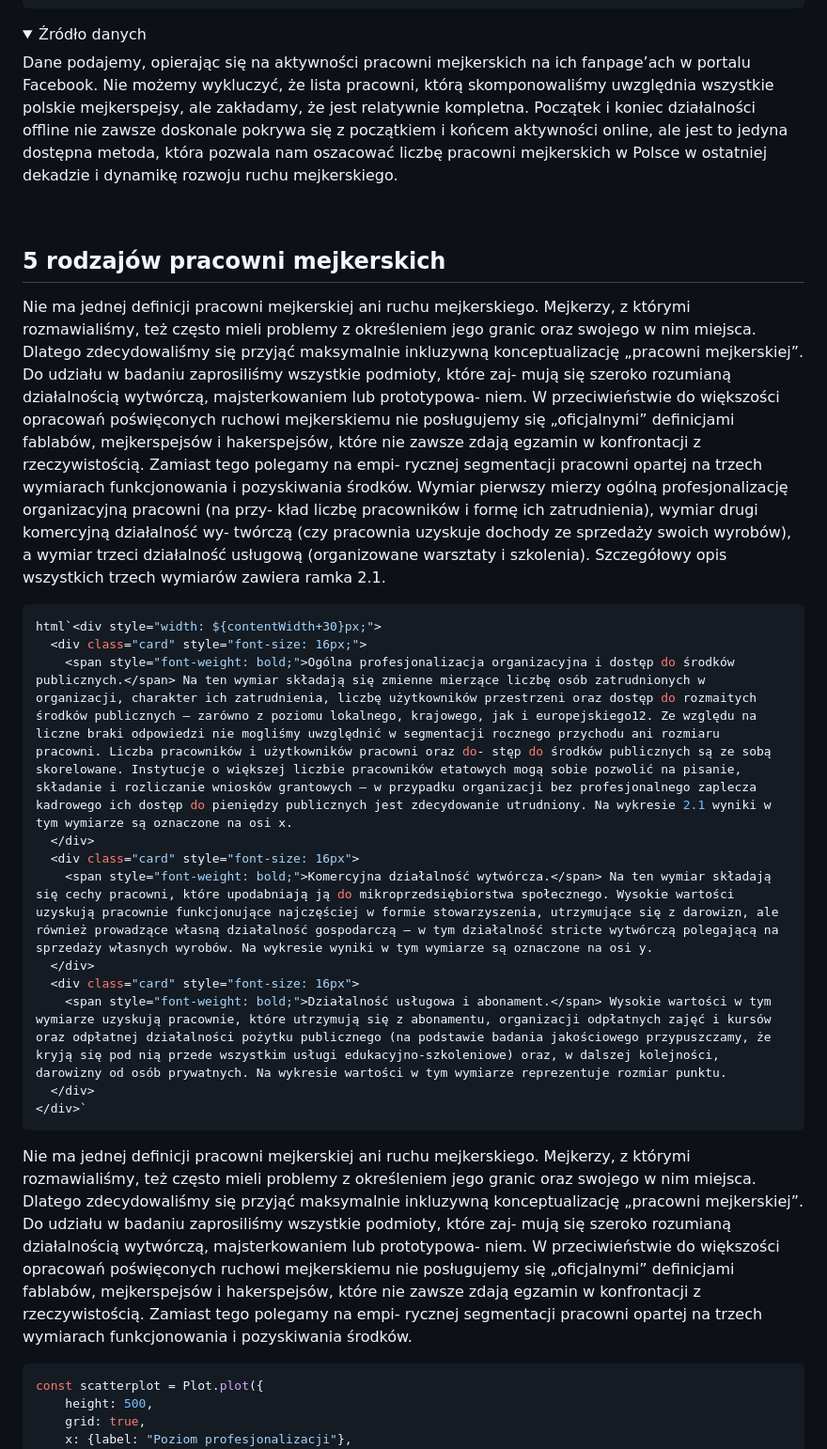
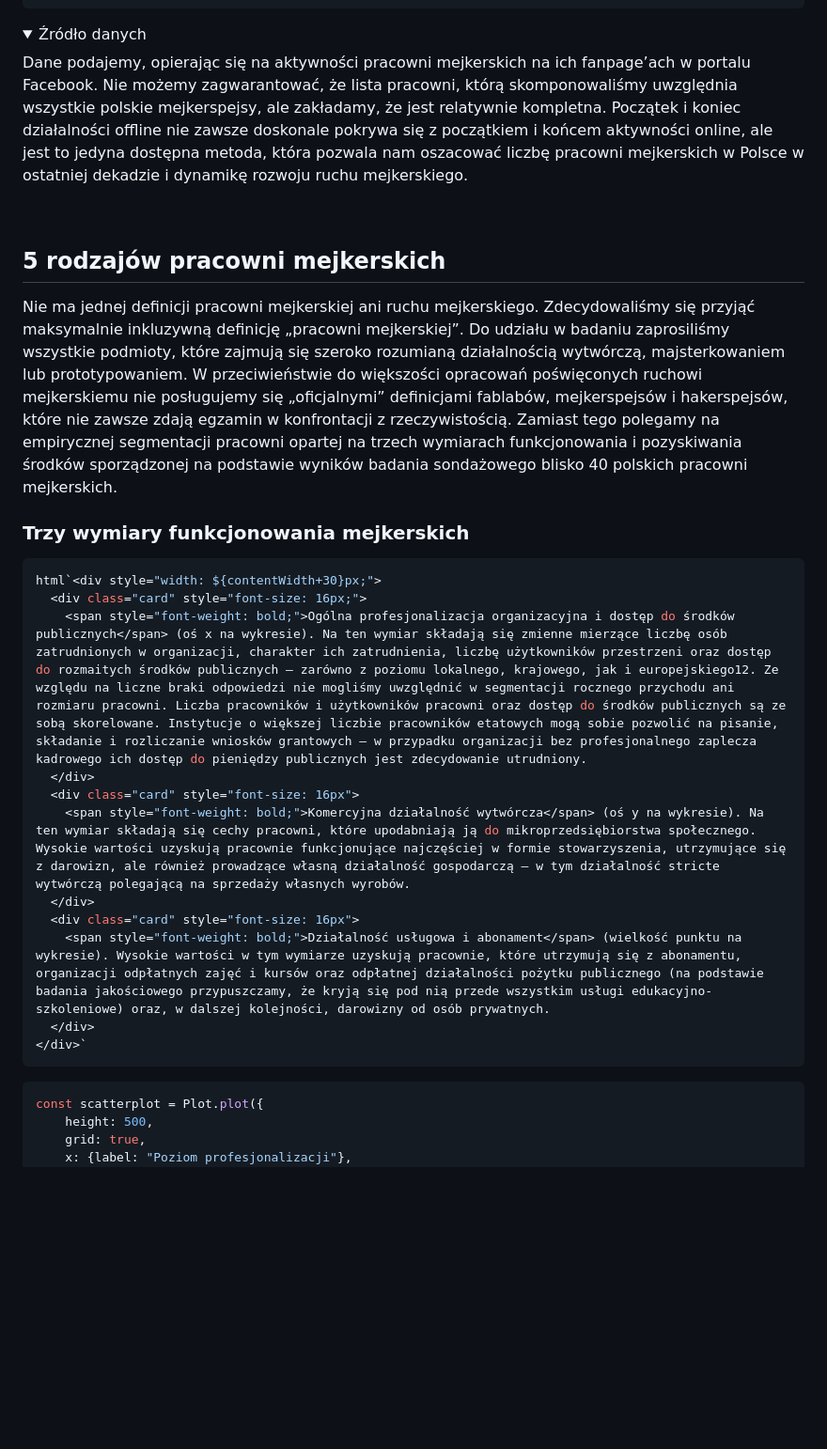
Before and after one commit to wjk-g/makers_dash, a Markdown page: src/index.md, the part around the change printed below. Shown: that part at 94% size. GitHub-like rendering; folded sections open; blank space fills up the shorter version.

````diff
--- a/src/index.md
+++ b/src/index.md
@@ -94,7 +98,7 @@ makerspaces_filtered.forEach(makerspace => {
 <details>
   <summary>Źródło danych</summary>
     <span class="muted" style="font-size: 13px;">
-        Dane podajemy, opierając się na aktywności pracowni mejkerskich na ich fanpage’ach w portalu Facebook. Nie możemy wykluczyć, że lista pracowni, którą skomponowaliśmy uwzględnia wszystkie polskie mejkerspejsy, ale zakładamy, że jest relatywnie kompletna. Początek i koniec działalności offline nie zawsze doskonale pokrywa się z początkiem i końcem aktywności online, ale jest to jedyna dostępna metoda, która pozwala nam oszacować liczbę pracowni mejkerskich w Polsce w ostatniej dekadzie i dynamikę rozwoju ruchu mejkerskiego.
+        Dane podajemy, opierając się na aktywności pracowni mejkerskich na ich fanpage’ach w portalu Facebook. Nie możemy zagwarantować, że lista pracowni, którą skomponowaliśmy uwzględnia wszystkie polskie mejkerspejsy, ale zakładamy, że jest relatywnie kompletna. Początek i koniec działalności offline nie zawsze doskonale pokrywa się z początkiem i końcem aktywności online, ale jest to jedyna dostępna metoda, która pozwala nam oszacować liczbę pracowni mejkerskich w Polsce w ostatniej dekadzie i dynamikę rozwoju ruchu mejkerskiego.
     </span>
 </details>
 
@@ -102,23 +106,22 @@ makerspaces_filtered.forEach(makerspace => {
 
 ## 5 rodzajów pracowni mejkerskich
 
-Nie ma jednej definicji pracowni mejkerskiej ani ruchu mejkerskiego. Mejkerzy, z którymi rozmawialiśmy, też często mieli problemy z określeniem jego granic oraz swojego w nim miejsca. Dlatego zdecydowaliśmy się przyjąć maksymalnie inkluzywną konceptualizację „pracowni mejkerskiej”. Do udziału w badaniu zaprosiliśmy wszystkie podmioty, które zaj- mują się szeroko rozumianą działalnością wytwórczą, majsterkowaniem lub prototypowa- niem. W przeciwieństwie do większości opracowań poświęconych ruchowi mejkerskiemu nie posługujemy się „oficjalnymi” definicjami fablabów, mejkerspejsów i hakerspejsów, które nie zawsze zdają egzamin w konfrontacji z rzeczywistością. Zamiast tego polegamy na empi- rycznej segmentacji pracowni opartej na trzech wymiarach funkcjonowania i pozyskiwania środków. Wymiar pierwszy mierzy ogólną profesjonalizację organizacyjną pracowni (na przy- kład liczbę pracowników i formę ich zatrudnienia), wymiar drugi komercyjną działalność wy- twórczą (czy pracownia uzyskuje dochody ze sprzedaży swoich wyrobów), a wymiar trzeci działalność usługową (organizowane warsztaty i szkolenia). Szczegółowy opis wszystkich trzech wymiarów zawiera ramka 2.1.
+Nie ma jednej definicji pracowni mejkerskiej ani ruchu mejkerskiego. Zdecydowaliśmy się przyjąć maksymalnie inkluzywną definicję „pracowni mejkerskiej”. Do udziału w badaniu zaprosiliśmy wszystkie podmioty, które zajmują się szeroko rozumianą działalnością wytwórczą, majsterkowaniem lub prototypowaniem. W przeciwieństwie do większości opracowań poświęconych ruchowi mejkerskiemu nie posługujemy się „oficjalnymi” definicjami fablabów, mejkerspejsów i hakerspejsów, które nie zawsze zdają egzamin w konfrontacji z rzeczywistością. Zamiast tego polegamy na empirycznej segmentacji pracowni opartej na trzech wymiarach funkcjonowania i pozyskiwania środków sporządzonej na podstawie wyników badania sondażowego blisko 40 polskich pracowni mejkerskich.
 
+### Trzy wymiary funkcjonowania mejkerskich
 ```js
 html`<div style="width: ${contentWidth+30}px;">
   <div class="card" style="font-size: 16px;">
-    <span style="font-weight: bold;">Ogólna profesjonalizacja organizacyjna i dostęp do środków publicznych.</span> Na ten wymiar składają się zmienne mierzące liczbę osób zatrudnionych w organizacji, charakter ich zatrudnienia, liczbę użytkowników przestrzeni oraz dostęp do rozmaitych środków publicznych – zarówno z poziomu lokalnego, krajowego, jak i europejskiego12. Ze względu na liczne braki odpowiedzi nie mogliśmy uwzględnić w segmentacji rocznego przychodu ani rozmiaru pracowni. Liczba pracowników i użytkowników pracowni oraz do- stęp do środków publicznych są ze sobą skorelowane. Instytucje o większej liczbie pracowników etatowych mogą sobie pozwolić na pisanie, składanie i rozliczanie wniosków grantowych – w przypadku organizacji bez profesjonalnego zaplecza kadrowego ich dostęp do pieniędzy publicznych jest zdecydowanie utrudniony. Na wykresie 2.1 wyniki w tym wymiarze są oznaczone na osi x.
+    <span style="font-weight: bold;">Ogólna profesjonalizacja organizacyjna i dostęp do środków publicznych</span> (oś x na wykresie). Na ten wymiar składają się zmienne mierzące liczbę osób zatrudnionych w organizacji, charakter ich zatrudnienia, liczbę użytkowników przestrzeni oraz dostęp do rozmaitych środków publicznych – zarówno z poziomu lokalnego, krajowego, jak i europejskiego12. Ze względu na liczne braki odpowiedzi nie mogliśmy uwzględnić w segmentacji rocznego przychodu ani rozmiaru pracowni. Liczba pracowników i użytkowników pracowni oraz dostęp do środków publicznych są ze sobą skorelowane. Instytucje o większej liczbie pracowników etatowych mogą sobie pozwolić na pisanie, składanie i rozliczanie wniosków grantowych – w przypadku organizacji bez profesjonalnego zaplecza kadrowego ich dostęp do pieniędzy publicznych jest zdecydowanie utrudniony.
   </div>
   <div class="card" style="font-size: 16px">
-    <span style="font-weight: bold;">Komercyjna działalność wytwórcza.</span> Na ten wymiar składają się cechy pracowni, które upodabniają ją do mikroprzedsiębiorstwa społecznego. Wysokie wartości uzyskują pracownie funkcjonujące najczęściej w formie stowarzyszenia, utrzymujące się z darowizn, ale również prowadzące własną działalność gospodarczą – w tym działalność stricte wytwórczą polegającą na sprzedaży własnych wyrobów. Na wykresie wyniki w tym wymiarze są oznaczone na osi y.
+    <span style="font-weight: bold;">Komercyjna działalność wytwórcza</span> (oś y na wykresie). Na ten wymiar składają się cechy pracowni, które upodabniają ją do mikroprzedsiębiorstwa społecznego. Wysokie wartości uzyskują pracownie funkcjonujące najczęściej w formie stowarzyszenia, utrzymujące się z darowizn, ale również prowadzące własną działalność gospodarczą – w tym działalność stricte wytwórczą polegającą na sprzedaży własnych wyrobów.
   </div>
   <div class="card" style="font-size: 16px">
-    <span style="font-weight: bold;">Działalność usługowa i abonament.</span> Wysokie wartości w tym wymiarze uzyskują pracownie, które utrzymują się z abonamentu, organizacji odpłatnych zajęć i kursów oraz odpłatnej działalności pożytku publicznego (na podstawie badania jakościowego przypuszczamy, że kryją się pod nią przede wszystkim usługi edukacyjno-szkoleniowe) oraz, w dalszej kolejności, darowizny od osób prywatnych. Na wykresie wartości w tym wymiarze reprezentuje rozmiar punktu.
+    <span style="font-weight: bold;">Działalność usługowa i abonament</span> (wielkość punktu na wykresie). Wysokie wartości w tym wymiarze uzyskują pracownie, które utrzymują się z abonamentu, organizacji odpłatnych zajęć i kursów oraz odpłatnej działalności pożytku publicznego (na podstawie badania jakościowego przypuszczamy, że kryją się pod nią przede wszystkim usługi edukacyjno-szkoleniowe) oraz, w dalszej kolejności, darowizny od osób prywatnych.
   </div>
 </div>`
 ```
-
-Nie ma jednej definicji pracowni mejkerskiej ani ruchu mejkerskiego. Mejkerzy, z którymi rozmawialiśmy, też często mieli problemy z określeniem jego granic oraz swojego w nim miejsca. Dlatego zdecydowaliśmy się przyjąć maksymalnie inkluzywną konceptualizację „pracowni mejkerskiej”. Do udziału w badaniu zaprosiliśmy wszystkie podmioty, które zaj- mują się szeroko rozumianą działalnością wytwórczą, majsterkowaniem lub prototypowa- niem. W przeciwieństwie do większości opracowań poświęconych ruchowi mejkerskiemu nie posługujemy się „oficjalnymi” definicjami fablabów, mejkerspejsów i hakerspejsów, które nie zawsze zdają egzamin w konfrontacji z rzeczywistością. Zamiast tego polegamy na empi- rycznej segmentacji pracowni opartej na trzech wymiarach funkcjonowania i pozyskiwania środków.
 
 ```js
 const scatterplot = Plot.plot({
````
Also changed, not shown: other parts of src/index.md (+12 -8 lines).
